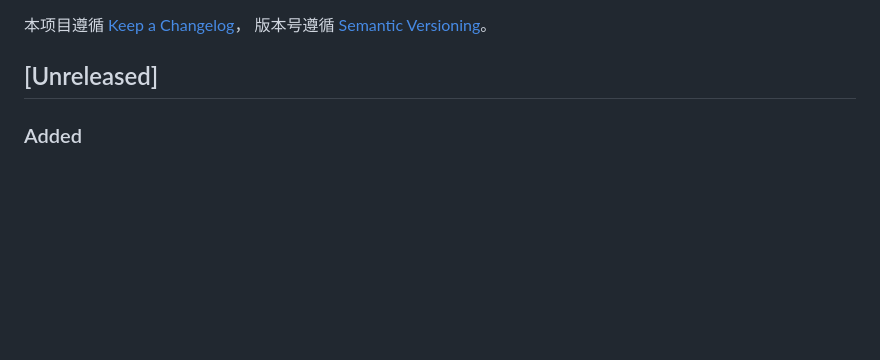
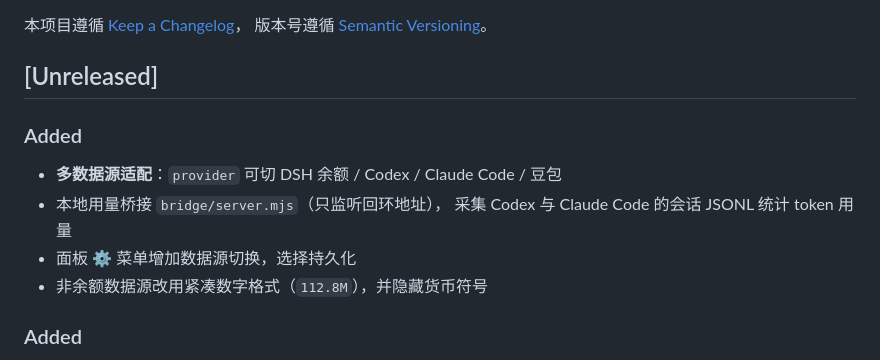
Before and after one commit to kkppshuai-svg/dsh-corner-gauge, a Markdown page: CHANGELOG.md, the part around the change. Drawn GitHub-style; blank space fills up the shorter version.

```diff
--- a/CHANGELOG.md
+++ b/CHANGELOG.md
@@ -4,6 +4,14 @@
 版本号遵循 [Semantic Versioning](https://semver.org/lang/zh-CN/)。
 
 ## [Unreleased]
+
+### Added
+
+- **多数据源适配**：`provider` 可切 DSH 余额 / Codex / Claude Code / 豆包
+- 本地用量桥接 `bridge/server.mjs`（只监听回环地址），
+  采集 Codex 与 Claude Code 的会话 JSONL 统计 token 用量
+- 面板 ⚙ 菜单增加数据源切换，选择持久化
+- 非余额数据源改用紧凑数字格式（`112.8M`），并隐藏货币符号
 
 ### Added
 
```
Also changed, not shown: README.md (+44 -0 lines), docs/providers.png (added), 13 other files.
